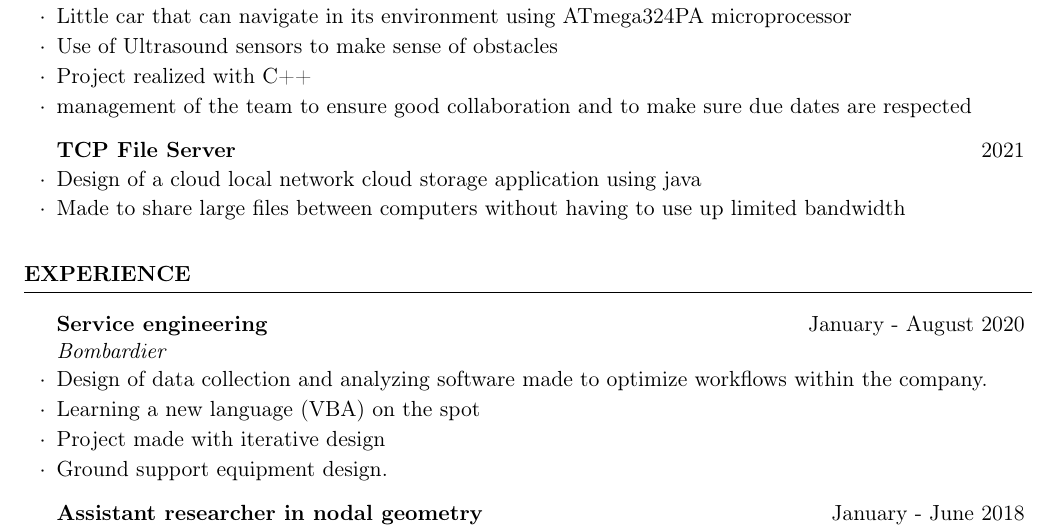
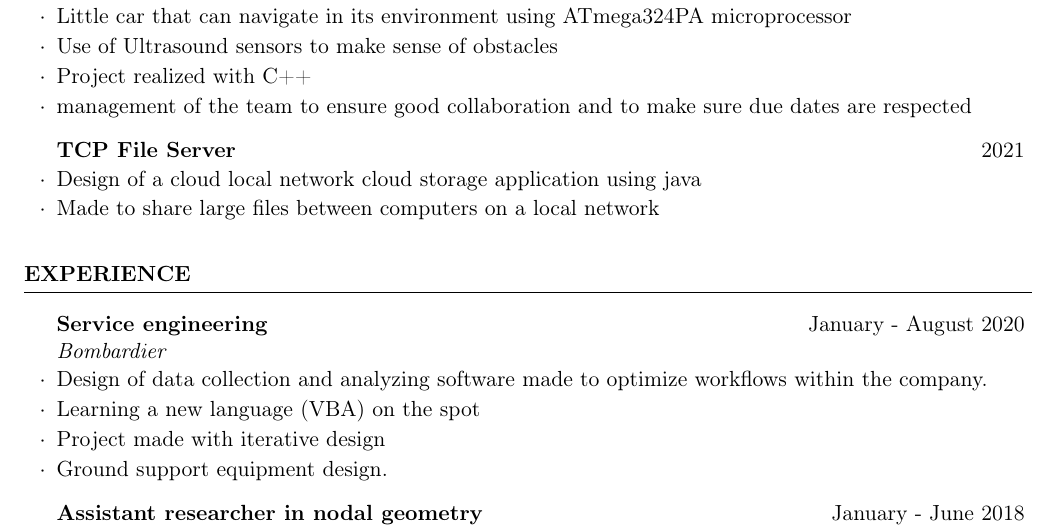
Before and after one commit to MaximeLaroche/Recherche-Stage, a LaTeX CV (CV.tex): part of page 1 of 2, cut so that both start at the same text. Compiled offline with pdfLaTeX.

Commit message:
correction erreur

```diff
--- a/CV.tex
+++ b/CV.tex
@@ -50,7 +50,7 @@
 
 		 \begin{rSubsection}{TCP File Server}{2021}{}{}
 			\item Design of a cloud local network cloud storage application using java
-			\item Made to share large files between computers without having to use up limited bandwidth
+			\item Made to share large files between computers on a local network
 		\end{rSubsection}
 
 		% \begin{rSubsection}{Media control system }{Fall 2019}{}{}
```
Also changed, not shown: CV.pdf.
